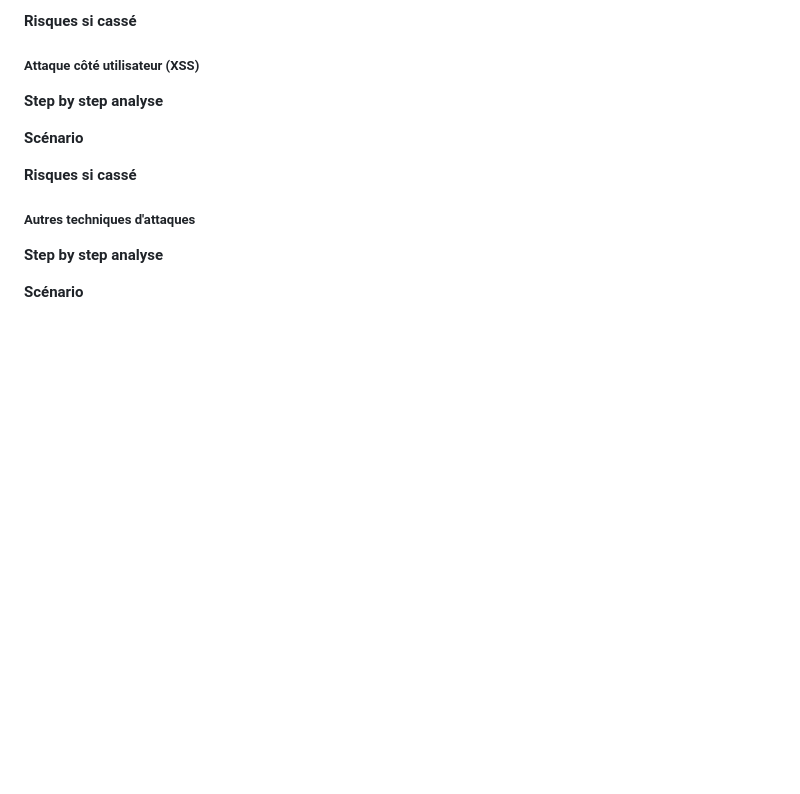
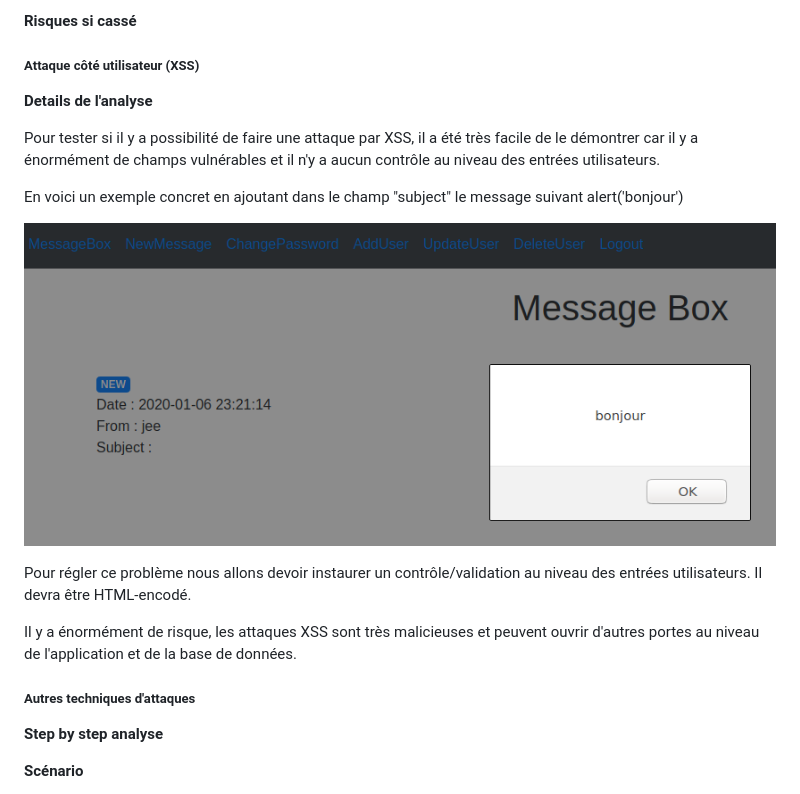
Before and after one commit to jerozerbib/STI_Project, a Markdown page: README.md, the part around the change. GitHub-like rendering; pictures changed too: assets/img/xss_attack.png (added); blank space fills up the shorter version.

Commit message:
Analyse XSS done

```diff
--- a/README.md
+++ b/README.md
@@ -123,11 +123,17 @@ Vous pouvez trouver le mapping de l'application grâce aux illustrations ci-dess
 
 ##### Attaque côté utilisateur (XSS)
 
-**Step by step analyse**
+**Details de l'analyse**
 
-**Scénario**
+Pour tester si il y a possibilité de faire une attaque par XSS, il a été très facile de le démontrer car il y a énormément de champs vulnérables et il n'y a aucun contrôle au niveau des entrées utilisateurs.
 
-**Risques si cassé**
+En voici un exemple concret en ajoutant dans le champ "subject" le message suivant <script>alert('bonjour')</script>
+
+![](/assets/img/xss_attack.png)
+
+Pour régler ce problème nous allons devoir instaurer un contrôle/validation au niveau des entrées utilisateurs. Il devra être HTML-encodé.
+
+Il y a énormément de risque, les attaques XSS sont très malicieuses et peuvent ouvrir d'autres portes au niveau de l'application et de la base de données.
 
 ##### Autres techniques d'attaques
 
```
